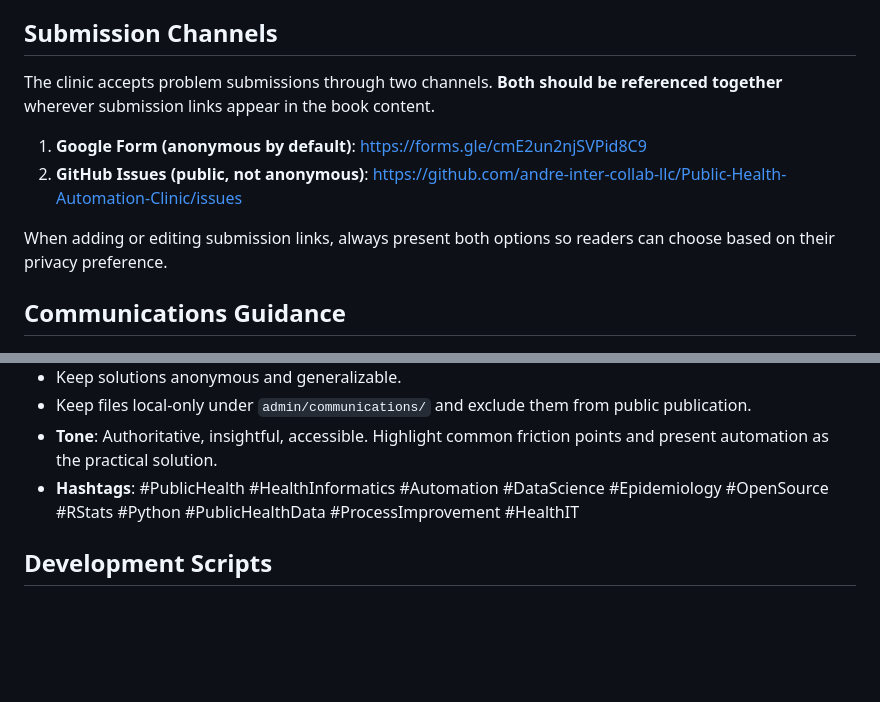
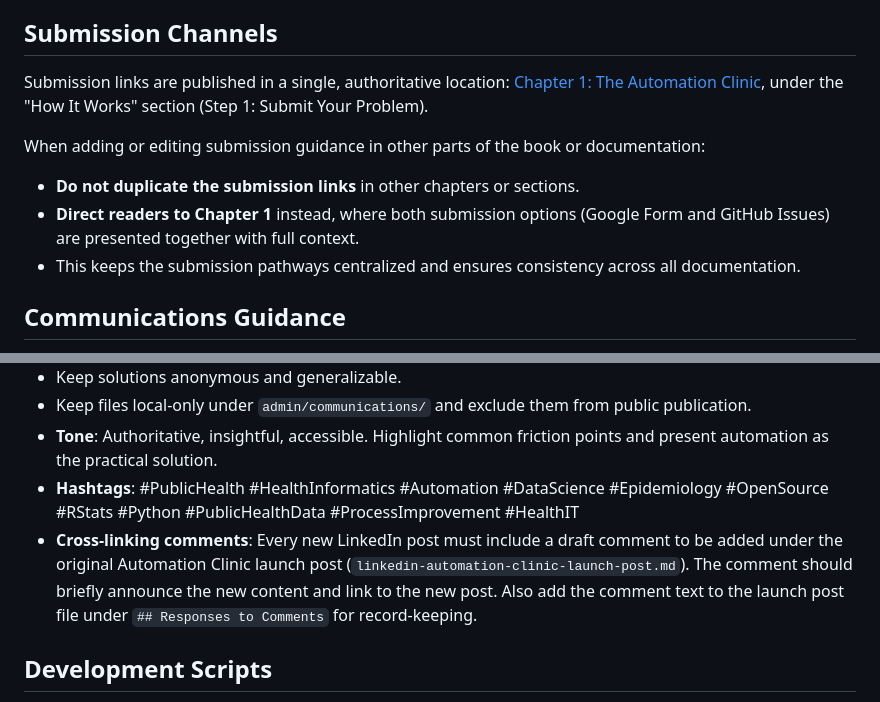
Before and after one commit to andre-inter-collab-llc/Public-Health-Automation-Clinic, a Markdown page: .github/copilot-instructions.md, 2 parts joined by grey strips. Rendered like a GitHub page; blank space fills up the shorter version.

```diff
--- a/.github/copilot-instructions.md
+++ b/.github/copilot-instructions.md
@@ -255,12 +255,12 @@ This repository does not aim to host full software products, large proprietary d
 
 ## Submission Channels
 
-The clinic accepts problem submissions through two channels. **Both should be referenced together** wherever submission links appear in the book content.
+Submission links are published in a single, authoritative location: [Chapter 1: The Automation Clinic](https://andre-inter-collab-llc.github.io/Public-Health-Automation-Clinic/chapters/01-automation-intake.html), under the "How It Works" section (Step 1: Submit Your Problem).
 
-1. **Google Form (anonymous by default)**: <https://forms.gle/cmE2un2njSVPid8C9>
-2. **GitHub Issues (public, not anonymous)**: <https://github.com/andre-inter-collab-llc/Public-Health-Automation-Clinic/issues>
-
-When adding or editing submission links, always present both options so readers can choose based on their privacy preference.
+When adding or editing submission guidance in other parts of the book or documentation:
+- **Do not duplicate the submission links** in other chapters or sections.
+- **Direct readers to Chapter 1** instead, where both submission options (Google Form and GitHub Issues) are presented together with full context.
+- This keeps the submission pathways centralized and ensures consistency across all documentation.
 
 ## Communications Guidance
 
@@ -281,6 +281,7 @@ When editing posts and blueprint content:
 - Keep files local-only under `admin/communications/` and exclude them from public publication.
 - **Tone**: Authoritative, insightful, accessible. Highlight common friction points and present automation as the practical solution.
 - **Hashtags**: #PublicHealth #HealthInformatics #Automation #DataScience #Epidemiology #OpenSource #RStats #Python #PublicHealthData #ProcessImprovement #HealthIT
+- **Cross-linking comments**: Every new LinkedIn post must include a draft comment to be added under the original Automation Clinic launch post (`linkedin-automation-clinic-launch-post.md`). The comment should briefly announce the new content and link to the new post. Also add the comment text to the launch post file under `## Responses to Comments` for record-keeping.
 
 ## Development Scripts
 
```
Also changed, not shown: README.md (+1 -2 lines).
